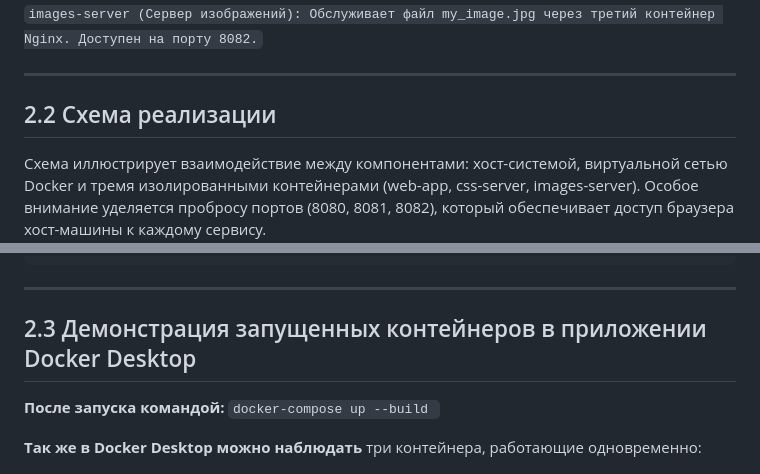
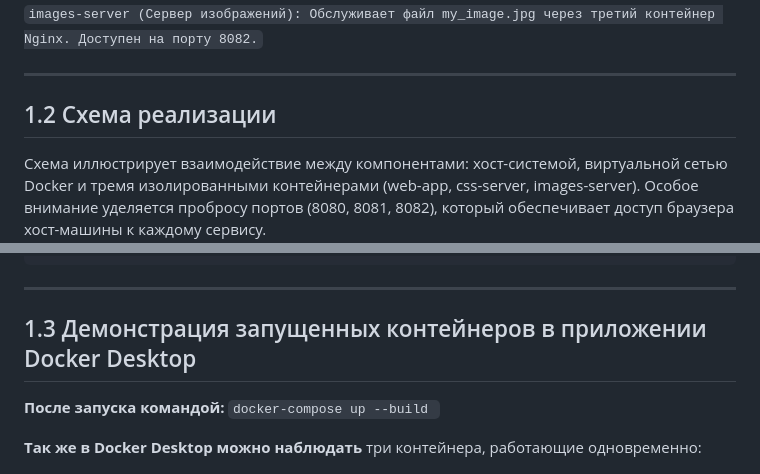
Before and after one commit to siumbeliela/lab_7_docker-multicontainer, a Markdown page: README.md, 2 parts joined by grey strips. Rendered like a GitHub page.

```diff
--- a/README.md
+++ b/README.md
@@ -242,7 +110,7 @@ lab/
 
 ---
 
-## 2.2 Схема реализации
+## 1.2 Схема реализации
 
 Схема иллюстрирует взаимодействие между компонентами: хост-системой, виртуальной сетью Docker и тремя изолированными контейнерами (web-app, css-server, images-server). Особое внимание уделяется пробросу портов (8080, 8081, 8082), который обеспечивает доступ браузера хост-машины к каждому сервису.
 
@@ -299,7 +167,7 @@ networks:
 
 ---
 
-## 2.3 Демонстрация запущенных контейнеров в приложении Docker Desktop
+## 1.3 Демонстрация запущенных контейнеров в приложении Docker Desktop
 
 **После запуска командой:**
 `docker-compose up --build `
```
Also changed, not shown: other parts of README.md (+7 -139 lines).
